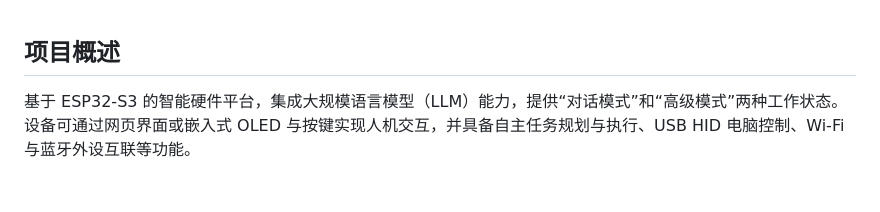
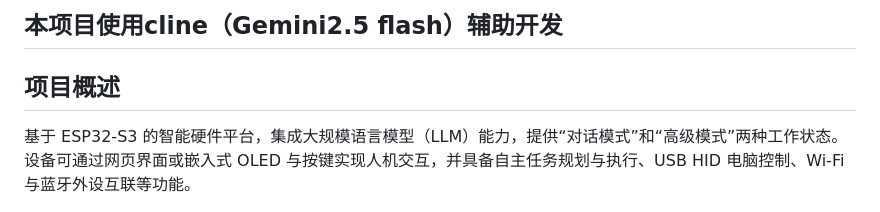
Before and after one commit to hurricane-0/NOOX, a Markdown page: readme.md, the part around the change. Rendered like a GitHub page.

```diff
--- a/readme.md
+++ b/readme.md
@@ -1,3 +1,4 @@
+## 本项目使用cline（Gemini2.5 flash）辅助开发
 ## 项目概述
 
 基于 ESP32-S3 的智能硬件平台，集成大规模语言模型（LLM）能力，提供“对话模式”和“高级模式”两种工作状态。设备可通过网页界面或嵌入式 OLED 与按键实现人机交互，并具备自主任务规划与执行、USB HID 电脑控制、Wi-Fi 与蓝牙外设互联等功能。
```
